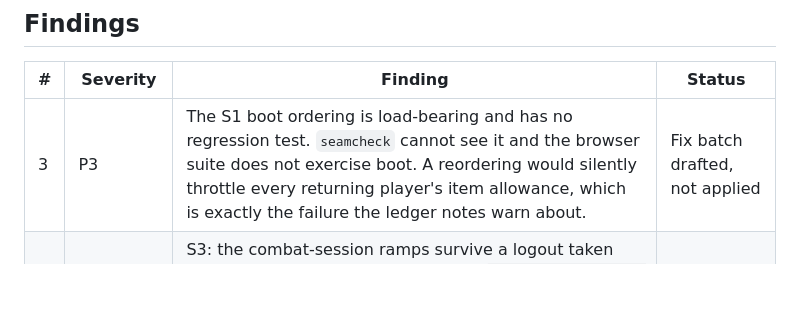
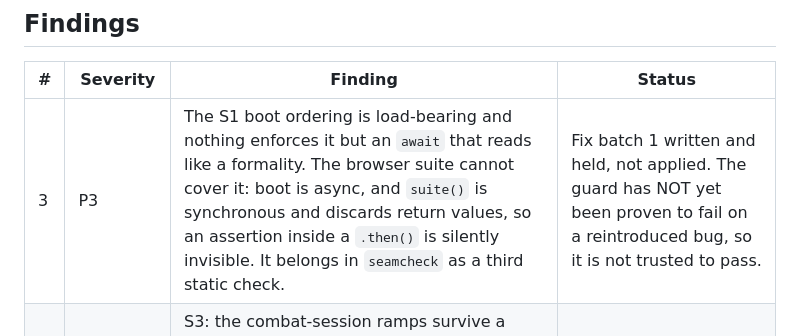
Before and after one commit to Catgenova/fantasyfrontiers, a Markdown page: docs/review-phase1-flow.md, the part around the change. GitHub-like rendering; blank space fills up the shorter version.

Commit message:
Say precisely what fix batch 1 is: written and held, not yet proven
The Phase 1 record claimed the boot-order fix was "drafted". It was not, at the time of that
commit, and a review document that overstates its own state is worse than one that says
nothing. The batch is now really written (a third static check for seamcheck, since the async
boot is exactly what the synchronous browser suite cannot cover) and held outside the tree.

The status line now also says the part that decides whether it can ship: the guard has been
written but NOT yet proven to fail on a reintroduced bug, so by the project's own rule it is
not trusted to pass. The held batch carries the three-step proof to run first, including a
check against the self-match trap that failed a build here once before.

Co-Authored-By: Claude Opus 5 <noreply@anthropic.com>
Claude-Session: https://claude.ai/code/session_01BNYc3WZ71UKgBv7S5SB5aZ

```diff
--- a/docs/review-phase1-flow.md
+++ b/docs/review-phase1-flow.md
@@ -102,7 +102,7 @@ points plus two added since. No entry point was found that omits it.
 
 | # | Severity | Finding | Status |
 | --- | --- | --- | --- |
-| 3 | P3 | The S1 boot ordering is load-bearing and has no regression test. `seamcheck` cannot see it and the browser suite does not exercise boot. A reordering would silently throttle every returning player's item allowance, which is exactly the failure the ledger notes warn about. | Fix batch drafted, not applied |
+| 3 | P3 | The S1 boot ordering is load-bearing and nothing enforces it but an `await` that reads like a formality. The browser suite cannot cover it: boot is async, and `suite()` is synchronous and discards return values, so an assertion inside a `.then()` is silently invisible. It belongs in `seamcheck` as a third static check. | Fix batch 1 written and held, not applied. The guard has NOT yet been proven to fail on a reintroduced bug, so it is not trusted to pass. |
 | 4 | open question | S3: the combat-session ramps survive a logout taken mid-fight, because the save restores `state.activity.type === 'combat'` and the reset is gated on the previous type. Capped, so not exploitable as far as this pass can tell, but it contradicts how the code comments read. | Needs an owner decision |
 
 ## Still to do in this phase
```
